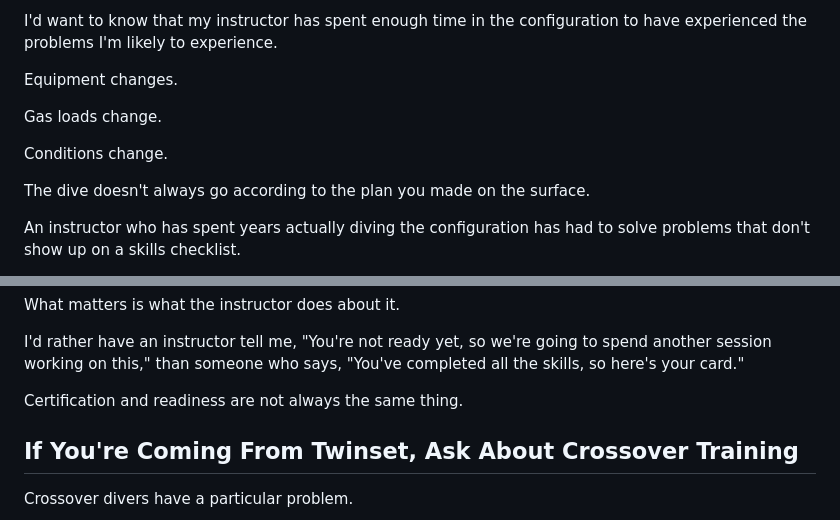
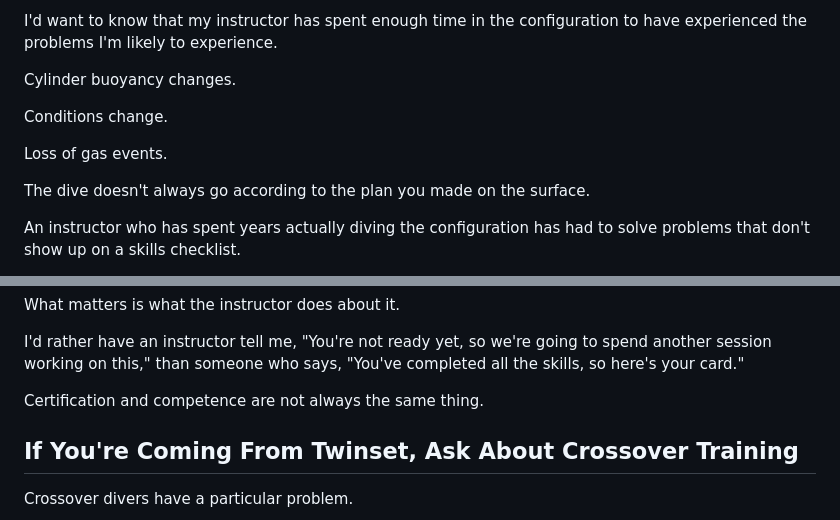
Before and after one commit to turkdives-SA/sidemount-authority, a Markdown page: src/posts/2026-08-18-how-to-choose-a-good-sidemount-instructor-and-the-questions-that-actually-reveal-one.md, 2 parts joined by grey strips. Drawn GitHub-style.

Commit message:
Update Article “2026-08-18-how-to-choose-a-good-sidemount-instructor-and-the-questions-that-actually-reveal-one”

```diff
--- a/src/posts/2026-08-18-how-to-choose-a-good-sidemount-instructor-and-the-questions-that-actually-reveal-one.md
+++ b/src/posts/2026-08-18-how-to-choose-a-good-sidemount-instructor-and-the-questions-that-actually-reveal-one.md
@@ -51,11 +51,11 @@ There's nothing inherently wrong with an instructor teaching a configuration the
 
 I'd want to know that my instructor has spent enough time in the configuration to have experienced the problems I'm likely to experience.
 
-Equipment changes.
-
-Gas loads change.
+Cylinder buoyancy changes.
 
 Conditions change.
+
+Loss of gas events.
 
 The dive doesn't always go according to the plan you made on the surface.
 
@@ -152,7 +152,7 @@ What matters is what the instructor does about it.
 
 I'd rather have an instructor tell me, "You're not ready yet, so we're going to spend another session working on this," than someone who says, "You've completed all the skills, so here's your card."
 
-Certification and readiness are not always the same thing.
+Certification and competence are not always the same thing.
 
 ## If You're Coming From Twinset, Ask About Crossover Training
 
```
